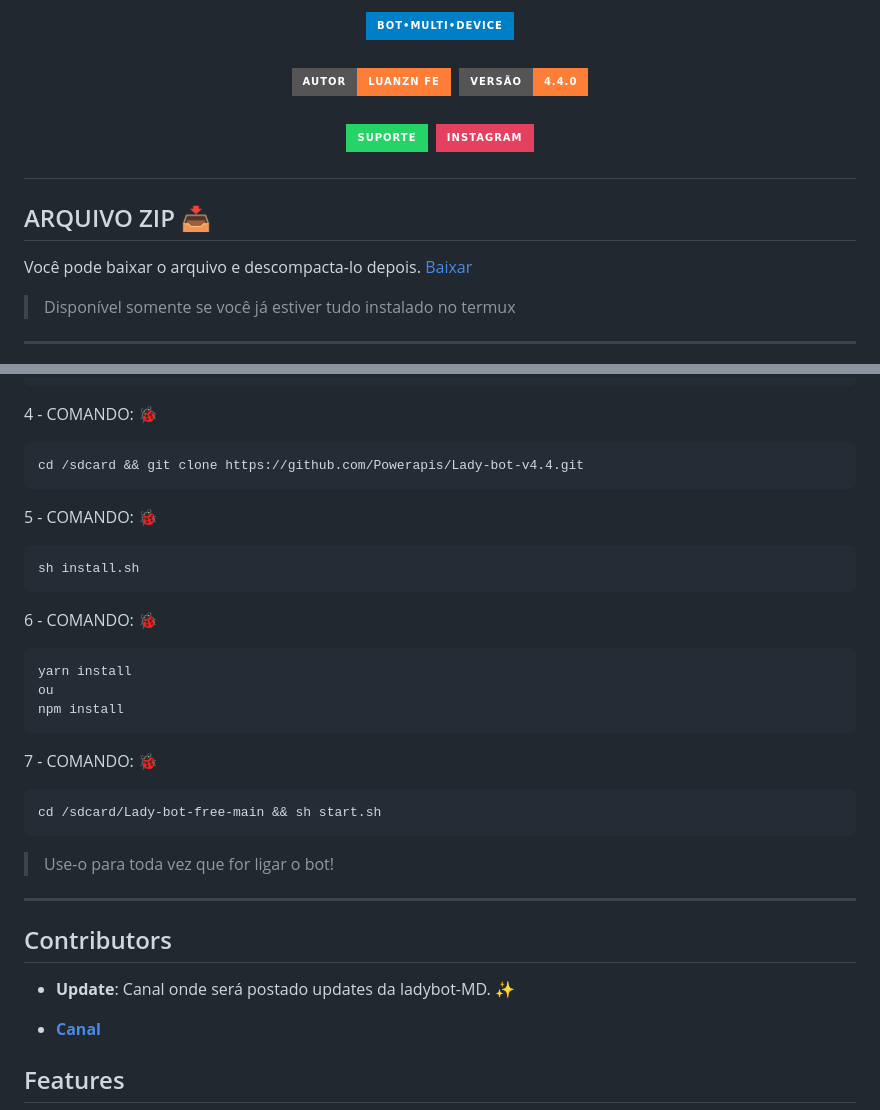
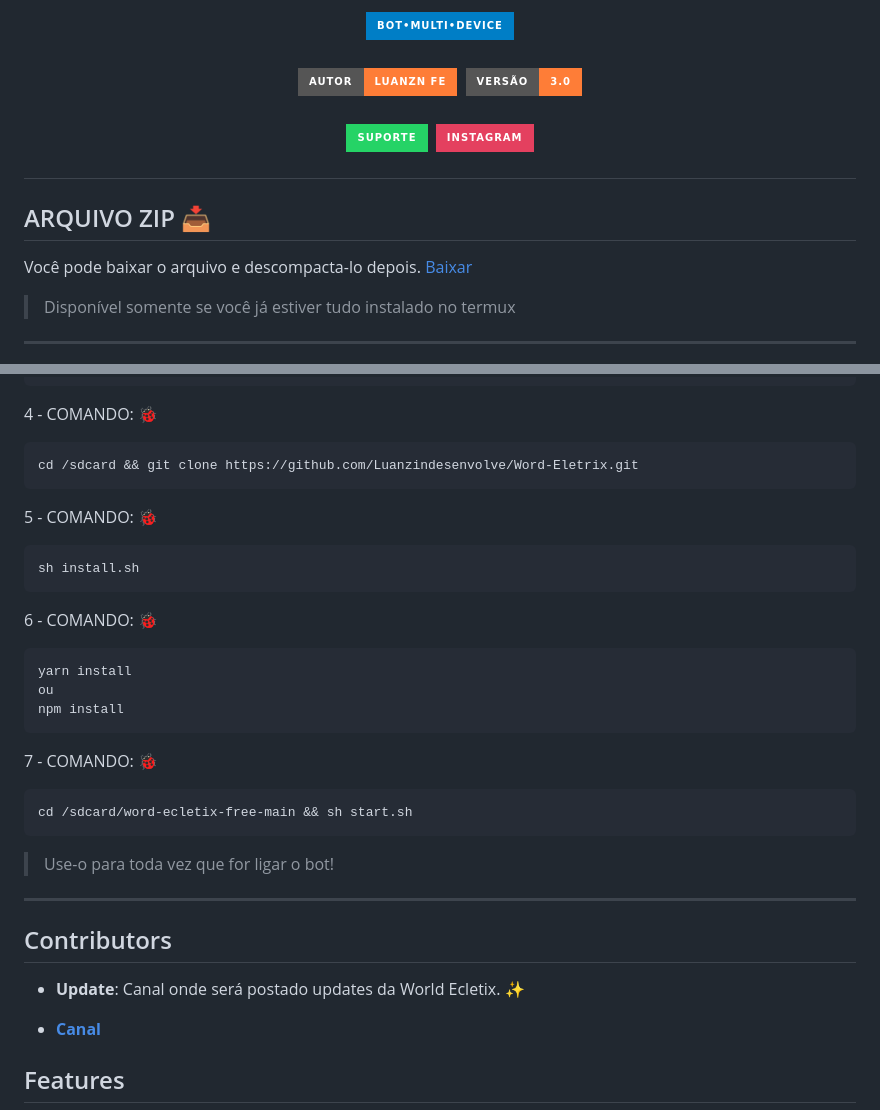
Before and after one commit to Luanzindesenvolve/Word-Eletrix, a Markdown page: README.md, 2 parts joined by grey strips. Drawn GitHub-style; badges without logos.

`````diff
--- a/README.md
+++ b/README.md
@@ -11,7 +11,7 @@
 
 <p align="center">
 <img title="Autor" src="https://img.shields.io/badge/Autor-Luanzn_fe-orange.svg?style=for-the-badge&logo=github"></a>
-<img title="Versão" src="https://img.shields.io/badge/Versão-4.4.0-orange.svg?style=for-the-badge&logo=github"></a>
+<img title="Versão" src="https://img.shields.io/badge/Versão-3.0-orange.svg?style=for-the-badge&logo=github"></a>
 </p>
 
 <div align="center">
@@ -57,7 +57,7 @@ pkg install -y ffmpeg nodejs-lts wget tesseract git
 ````
 4 - COMANDO: 🐞
 ````bash
-cd /sdcard && git clone https://github.com/Powerapis/Lady-bot-v4.4.git
+cd /sdcard && git clone https://github.com/Luanzindesenvolve/Word-Eletrix.git
 ````
 5 - COMANDO: 🐞
 ````bash
@@ -71,14 +71,14 @@ npm install
 ````
 7 - COMANDO: 🐞
 ````bash
-cd /sdcard/Lady-bot-free-main && sh start.sh
+cd /sdcard/word-ecletix-free-main && sh start.sh
 ````
 > Use-o para toda vez que for ligar o bot!
 ------------------
 
 ## Contributors
 
-- **Update**: Canal onde será postado updates da ladybot-MD. ✨
+- **Update**: Canal onde será postado updates da World Ecletix. ✨
 
 * [__Canal__](https://whatsapp.com/channel/0029Vb3AQtJ3AzNOz3mqx310)
 
`````
Also changed, not shown: other parts of README.md (+4 -4 lines).
